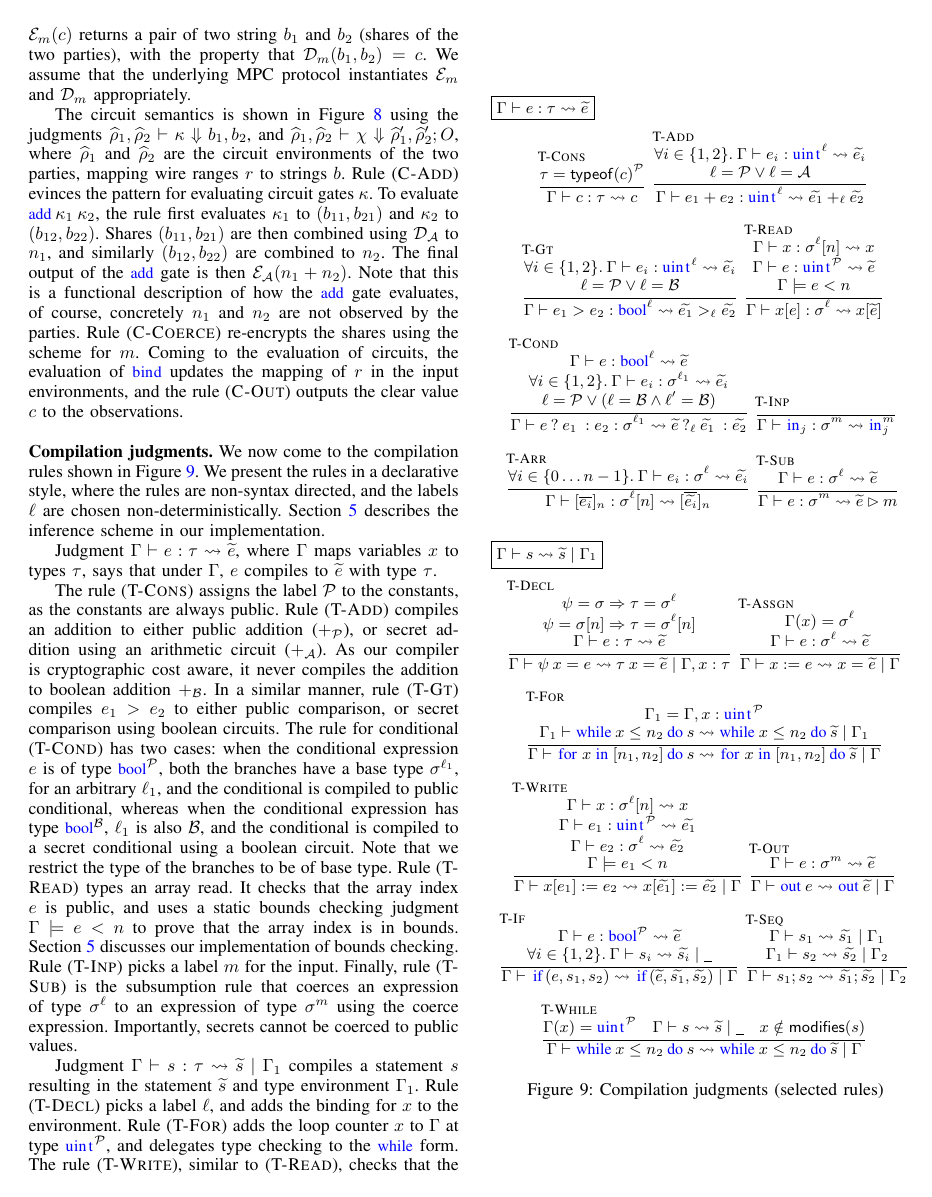
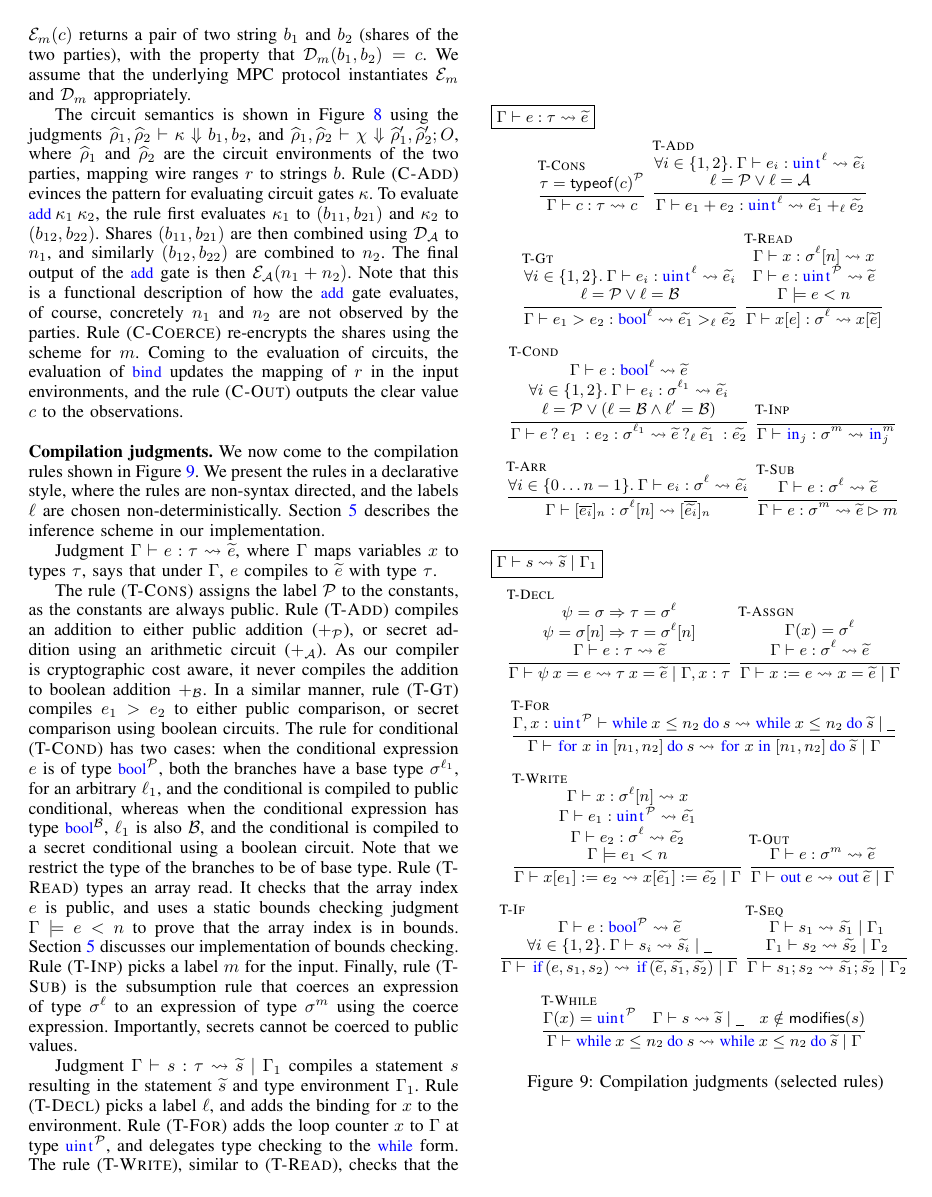
Before and after one commit to shardultripathi/sml, a LaTeX paper (OaklandSubmission/main.tex, which reads OaklandSubmission/ld.tex): page 7 of 16. Compiled offline with pdfLaTeX; a missing font is replaced by an installed copy or a similar font; a LaTeX package or settings file that is missing is left out.

Commit message:
simplifying the for rule

```diff
--- a/OaklandSubmission/ld.tex
+++ b/OaklandSubmission/ld.tex
@@ -817,8 +817,7 @@ observations.
 
      \inferrule*[lab={\footnotesize{T-For}}]
                {
-                 \Gamma_{1} = \Gamma, x:\kw{uint}^{\mathcal{P}}\\\\
-                 \Gamma_{1} \vdash \loops{x}{n_{2}}{s} \leadsto \loops{x}{n_{2}}{\widetilde{s}} \mid \Gamma_{1}
+                 \Gamma, x:\kw{uint}^{\mathcal{P}} \vdash \loops{x}{n_{2}}{s} \leadsto \loops{x}{n_{2}}{\widetilde{s}} \mid \_
                }
                {
                  \Gamma \vdash \for{x}{n_{1}}{n_{2}}{s} \leadsto \for{x}{n_{1}}{n_{2}}{\widetilde{s}} \mid \Gamma
```
